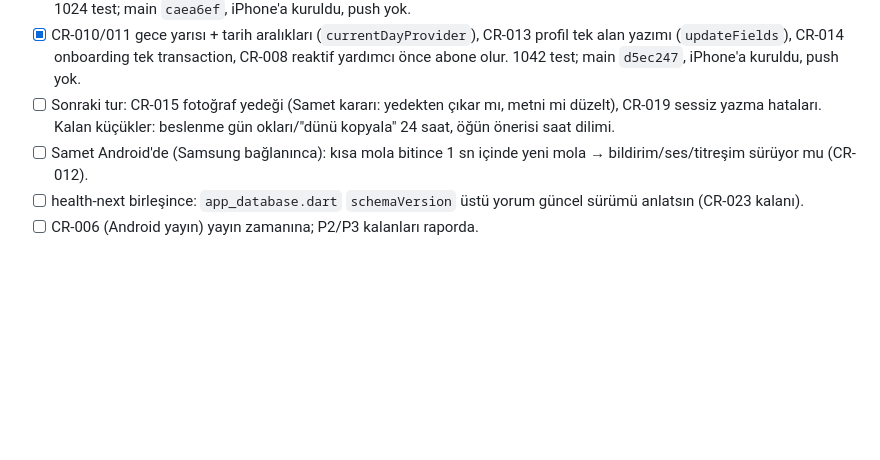
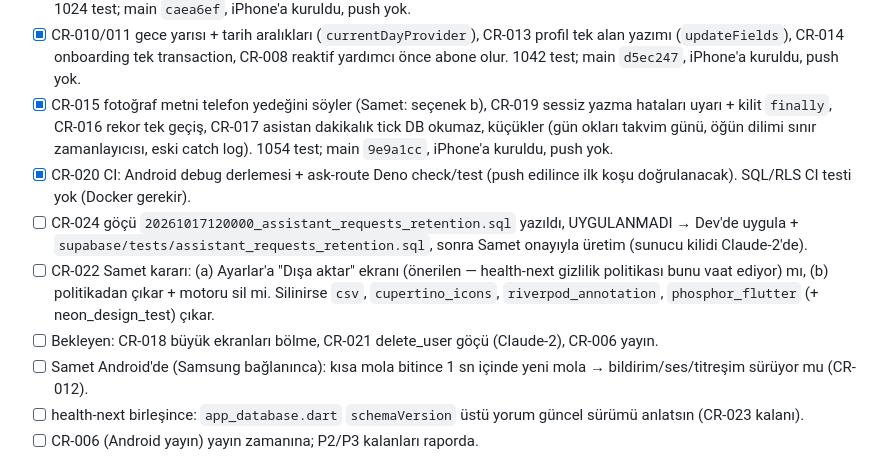
Before and after one commit to BS18-Production/fit-pack, a Markdown page: NEXT_TASKS.md, the part around the change. Drawn GitHub-style; blank space fills up the shorter version.

Commit message:
docs: son inceleme turu birleşti — NEXT_TASKS / PROJECT_STATE
Co-Authored-By: Claude Opus 5.5 (1M context) <noreply@anthropic.com>

```diff
--- a/NEXT_TASKS.md
+++ b/NEXT_TASKS.md
@@ -29,9 +29,22 @@ Sahip Claude-5.
       profil tek alan yazımı (`updateFields`), CR-014 onboarding tek
       transaction, CR-008 reaktif yardımcı önce abone olur. 1042 test; main
       `d5ec247`, iPhone'a kuruldu, push yok.
-- [ ] Sonraki tur: CR-015 fotoğraf yedeği (Samet kararı: yedekten çıkar mı,
-      metni mi düzelt), CR-019 sessiz yazma hataları. Kalan küçükler:
-      beslenme gün okları/"dünü kopyala" 24 saat, öğün önerisi saat dilimi.
+- [x] CR-015 fotoğraf metni telefon yedeğini söyler (Samet: seçenek b), CR-019
+      sessiz yazma hataları uyarı + kilit `finally`, CR-016 rekor tek geçiş,
+      CR-017 asistan dakikalık tick DB okumaz, küçükler (gün okları takvim
+      günü, öğün dilimi sınır zamanlayıcısı, eski catch log). 1054 test; main
+      `9e9a1cc`, iPhone'a kuruldu, push yok.
+- [x] CR-020 CI: Android debug derlemesi + ask-route Deno check/test (push
+      edilince ilk koşu doğrulanacak). SQL/RLS CI testi yok (Docker gerekir).
+- [ ] CR-024 göçü `20261017120000_assistant_requests_retention.sql` yazıldı,
+      UYGULANMADI → Dev'de uygula + `supabase/tests/assistant_requests_retention.sql`,
+      sonra Samet onayıyla üretim (sunucu kilidi Claude-2'de).
+- [ ] CR-022 Samet kararı: (a) Ayarlar'a "Dışa aktar" ekranı (önerilen —
+      health-next gizlilik politikası bunu vaat ediyor) mı, (b) politikadan
+      çıkar + motoru sil mi. Silinirse `csv`, `cupertino_icons`,
+      `riverpod_annotation`, `phosphor_flutter` (+ neon_design_test) çıkar.
+- [ ] Bekleyen: CR-018 büyük ekranları bölme, CR-021 delete_user göçü
+      (Claude-2), CR-006 yayın.
 - [ ] Samet Android'de (Samsung bağlanınca): kısa mola bitince 1 sn içinde
       yeni mola → bildirim/ses/titreşim sürüyor mu (CR-012).
 - [ ] health-next birleşince: `app_database.dart` `schemaVersion` üstü yorum
```
Also changed, not shown: PROJECT_STATE.md (+6 -0 lines).
